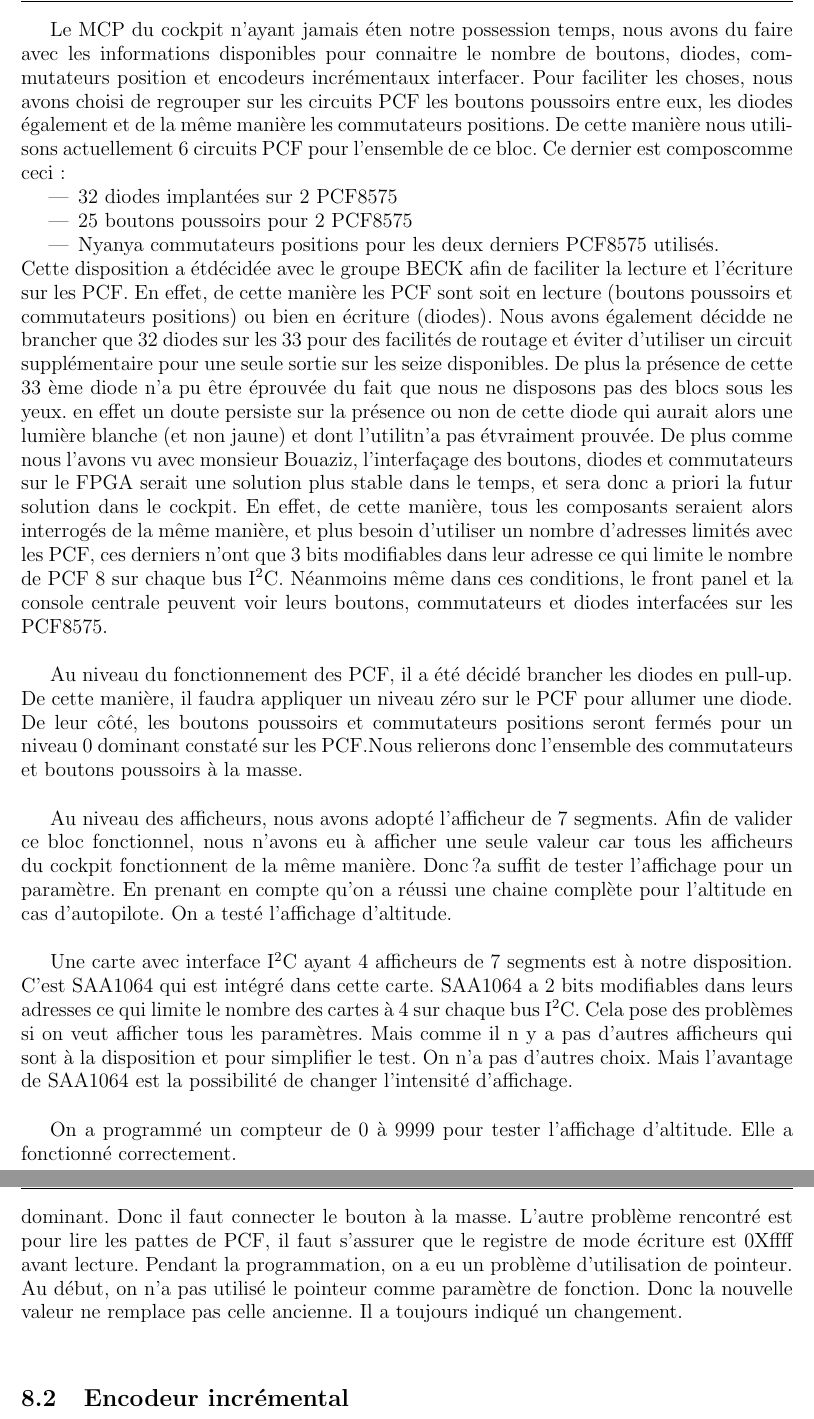
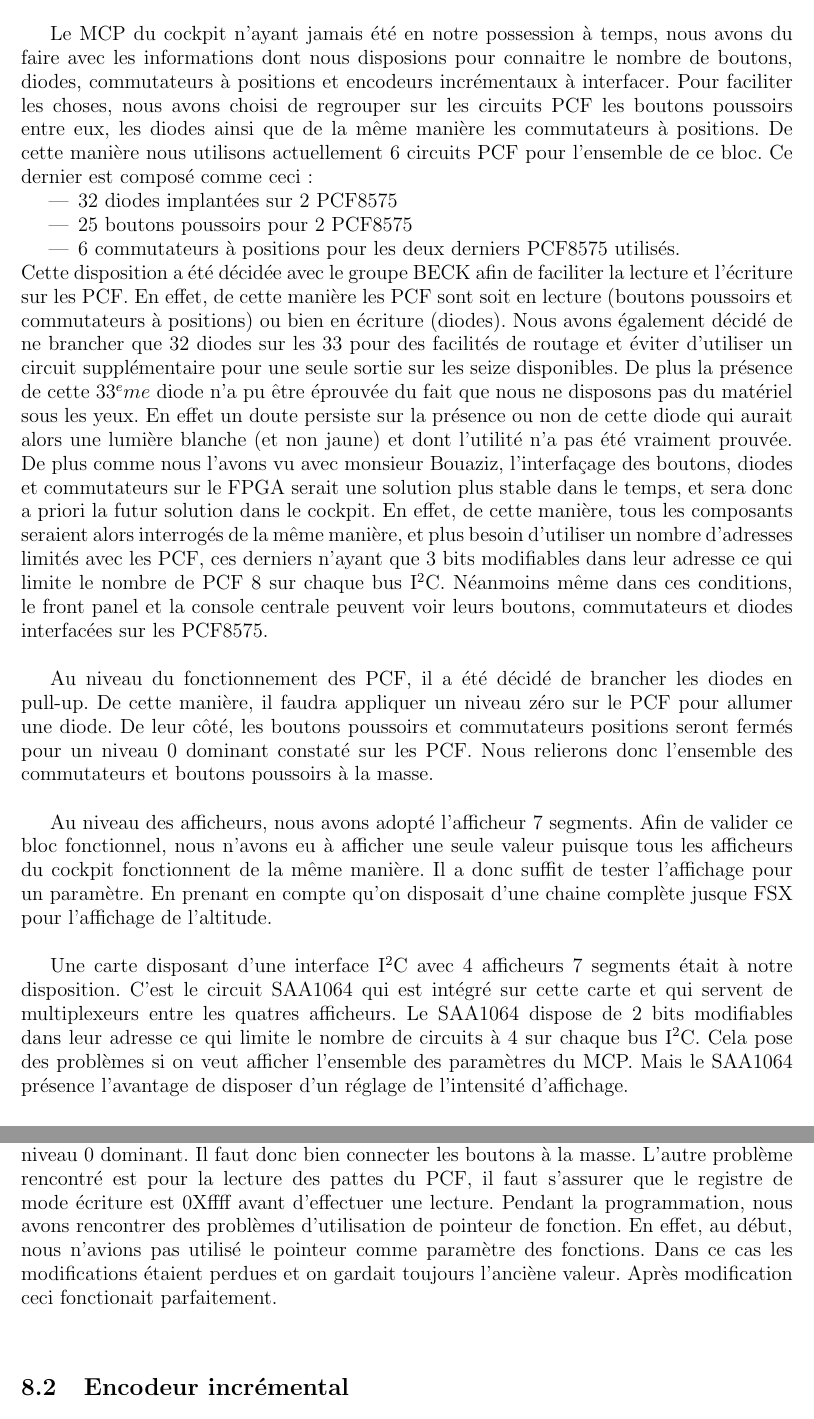
Before and after one commit to pipi/cockpitsim, a LaTeX document (doc/manual/rapport.tex, which reads doc/manual/capteur_et_actionneur.tex): two parts of pages 28 and 30 of 52, joined at a grey line, cut so that both start at the same text. Compiled offline with pdfLaTeX; the source files are stored in an older character set and shown here as Unicode.

Commit message:
commit IMPORTANT sur fautes de français!
plop ^^

```diff
--- a/doc/manual/capteur_et_actionneur.tex
+++ b/doc/manual/capteur_et_actionneur.tex
@@ -33,45 +33,43 @@ ces circuits fonctionneraient parfaitement avec l'ensemble de la chaine de trait
 
-Le MCP du cockpit n'ayant jamais éten notre possession temps, nous avons du faire avec les informations
-disponibles pour connaitre le nombre de boutons, diodes, commutateurs position et encodeurs incrémentaux
-interfacer. Pour faciliter les choses, nous avons choisi de regrouper sur les circuits PCF les boutons poussoirs
-entre eux, les diodes également et de la même manière les commutateurs positions. De cette manière nous utilisons
-actuellement 6 circuits PCF pour l'ensemble de ce bloc. Ce dernier est composcomme ceci :
+Le MCP du cockpit n'ayant jamais été en notre possession à temps, nous avons du faire avec les informations
+dont nous disposions pour connaitre le nombre de boutons, diodes, commutateurs à positions et encodeurs incrémentaux
+à interfacer. Pour faciliter les choses, nous avons choisi de regrouper sur les circuits PCF les boutons poussoirs
+entre eux, les diodes ainsi que de la même manière les commutateurs à positions. De cette manière nous utilisons
+actuellement 6 circuits PCF pour l'ensemble de ce bloc. Ce dernier est composé comme ceci :
 \begin{itemize}
   \item 32 diodes implantées sur 2 PCF8575
   \item 25 boutons poussoirs pour 2 PCF8575
-  \item Nyanya commutateurs positions pour les deux derniers PCF8575 utilisés.
+  \item 6 commutateurs à positions pour les deux derniers PCF8575 utilisés.
 \end{itemize}
-Cette disposition a étdécidée avec le groupe BECK afin de faciliter la lecture et l'écriture sur les PCF.
-En effet, de cette manière les PCF sont soit en lecture (boutons poussoirs et commutateurs positions) ou bien en
-écriture (diodes). Nous avons également décidde ne brancher que 32 diodes sur les 33 pour des facilités de
+Cette disposition a été décidée avec le groupe BECK afin de faciliter la lecture et l'écriture sur les PCF.
+En effet, de cette manière les PCF sont soit en lecture (boutons poussoirs et commutateurs à positions) ou bien en
+écriture (diodes). Nous avons également décidé de ne brancher que 32 diodes sur les 33 pour des facilités de
 routage et éviter d'utiliser un circuit supplémentaire pour une seule sortie sur les seize disponibles. De plus
-la présence de cette 33 ème diode n'a pu être éprouvée du fait que nous ne disposons pas des blocs sous les yeux.
-en effet un doute persiste sur la présence ou non de cette diode qui aurait alors une lumière blanche
-(et non jaune) et dont l'utilitn'a pas étvraiment prouvée. De plus comme nous l'avons vu avec monsieur
+la présence de cette 33$^eme$ diode n'a pu être éprouvée du fait que nous ne disposons pas du matériel sous les yeux.
+En effet un doute persiste sur la présence ou non de cette diode qui aurait alors une lumière blanche
+(et non jaune) et dont l'utilité n'a pas été vraiment prouvée. De plus comme nous l'avons vu avec monsieur
 Bouaziz, l'interfaçage des boutons, diodes et commutateurs sur le FPGA serait une solution plus stable dans le
 temps, et sera donc a priori la futur solution dans le cockpit. En effet, de cette manière,  tous les composants
 seraient alors interrogés de la même manière, et plus besoin d'utiliser un nombre d'adresses limités avec les PCF,
-ces derniers n'ont que 3 bits modifiables dans leur adresse ce qui limite le nombre de PCF 8 sur chaque bus I$^2$C.
+ces derniers n'ayant que 3 bits modifiables dans leur adresse ce qui limite le nombre de PCF 8 sur chaque bus I$^2$C.
 Néanmoins même dans ces conditions, le front panel et la console centrale peuvent voir leurs boutons,
 commutateurs et diodes interfacées sur les PCF8575.
 
-Au niveau du fonctionnement des PCF, il a été décidé brancher les diodes en pull-up. De cette manière,
+Au niveau du fonctionnement des PCF, il a été décidé de brancher les diodes en pull-up. De cette manière,
 il faudra appliquer un niveau zéro sur le PCF pour allumer une diode. De leur côté, les boutons
-poussoirs et commutateurs positions seront fermés pour un niveau 0 dominant constaté sur les PCF.Nous relierons
+poussoirs et commutateurs positions seront fermés pour un niveau 0 dominant constaté sur les PCF. Nous relierons
 donc l'ensemble des commutateurs et boutons poussoirs à la masse.
 
-Au niveau des afficheurs,  nous avons adopté l'afficheur de 7 segments. Afin de valider ce bloc fonctionnel,
-nous n'avons eu à afficher une seule valeur car tous les afficheurs du cockpit fonctionnent de la même manière.
-Donc ?a suffit de tester l'affichage pour un paramètre. En prenant en compte
-qu'on a réussi une chaine complète pour l'altitude en cas d'autopilote. On a testé l'affichage d'altitude.
+Au niveau des afficheurs,  nous avons adopté l'afficheur 7 segments. Afin de valider ce bloc fonctionnel,
+nous n'avons eu à afficher une seule valeur puisque tous les afficheurs du cockpit fonctionnent de la même manière.
+Il a donc suffit de tester l'affichage pour un paramètre. En prenant en compte
+qu'on disposait d'une chaine complète jusque FSX pour l'affichage de l'altitude.
 
-Une carte avec interface I$^2$C ayant 4 afficheurs de 7 segments  est à notre disposition. C'est SAA1064 qui est
-intégré dans cette carte. SAA1064 a 2 bits modifiables dans leurs adresses ce qui limite le nombre des cartes à 4 sur
-chaque bus I$^2$C. Cela pose des  problèmes si on veut afficher tous les paramètres. Mais comme il n y a pas d'autres
-afficheurs qui sont à la disposition et pour simplifier le test. On n'a pas d'autres choix.  Mais l'avantage de
-SAA1064 est la possibilité de changer l'intensité d'affichage.
-
-On a programmé un compteur de 0 à 9999 pour tester l'affichage d'altitude. Elle a fonctionné correctement.
+Une carte disposant d'une interface I$^2$C avec 4 afficheurs 7 segments était à notre disposition. C'est le
+circuit SAA1064 qui est intégré sur cette carte et qui servent de multiplexeurs entre les quatres afficheurs.
+Le SAA1064 dispose de 2 bits modifiables dans leur adresse ce qui limite le nombre de circuits à 4 sur
+chaque bus I$^2$C. Cela pose des  problèmes si on veut afficher l'ensemble des paramètres du MCP.
+Mais le SAA1064 présence l'avantage de disposer d'un réglage de l'intensité d'affichage.
 
 Du coté du BECK, il a été demandé de réaliser la détection d'appui sur une touche ou du  changement de position de
 commutateurs à position et aussi la actualisation d'affichage. Pour la première partie, c'est à dire la détection de
@@ -106,7 +102,11 @@ circuit. Mais il a apparu que
-c'est toujours 0 dominant. Donc il faut connecter le bouton à la masse. L'autre problème rencontré est pour lire les
-pattes de PCF, il faut s'assurer que le registre de mode écriture est 0Xffff avant lecture. Pendant la programmation,
-on a eu un problème d'utilisation de pointeur. Au début, on n'a pas utilisé le pointeur comme paramètre de fonction.
-Donc la nouvelle valeur ne remplace pas celle ancienne. Il a toujours indiqué un changement.
+Au début du test, nous nous sommes trompé de niveau dominant. Nous avions pensé à mettre un niveau 1 dominant dans le
+circuit, mais il nous ait apparu que c'était encore un niveau 0 dominant.
+Il faut donc bien connecter les boutons à la masse. L'autre problème rencontré est pour la lecture des
+pattes du PCF, il faut s'assurer que le registre de mode écriture est 0Xffff avant d'effectuer une lecture.
+Pendant la programmation, nous avons rencontrer des problèmes d'utilisation de pointeur de fonction.
+En effet, au début, nous n'avions pas utilisé le pointeur comme paramètre des fonctions.
+Dans ce cas les modifications étaient perdues et on gardait toujours l'anciène valeur.
+Après modification ceci fonctionait parfaitement.
 
 \section{Encodeur incrémental}
 
```
Also changed, not shown: doc/manual/capteur_et_actionneur.tex (34 more changed lines).
